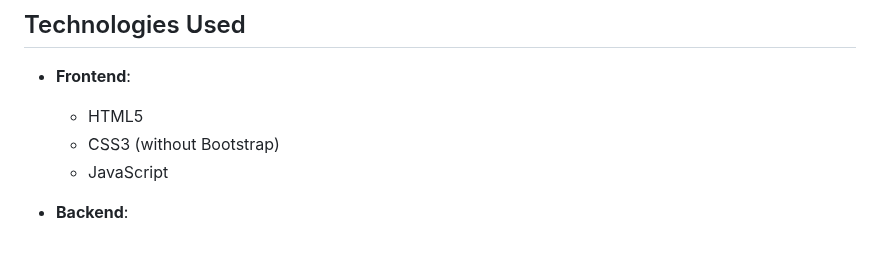
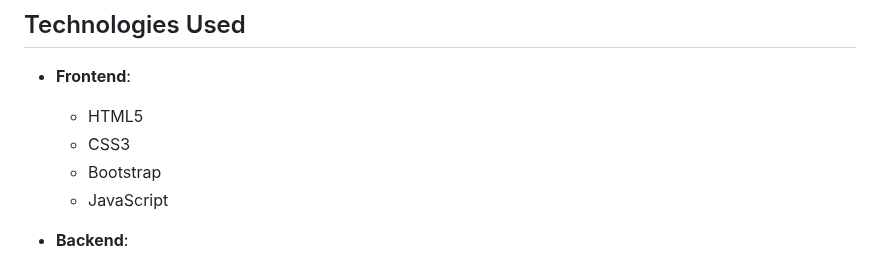
Before and after one commit to AmmarSayed/e-commerce-php, a Markdown page: readme.md, the part around the change. Rendered like a GitHub page.

```diff
--- a/readme.md
+++ b/readme.md
@@ -25,7 +25,8 @@ This project is developed as part of the CS644 Web Programming course at the Ara
 - **Frontend**:
 
   - HTML5
-  - CSS3 (without Bootstrap)
+  - CSS3
+  - Bootstrap
   - JavaScript
 
 - **Backend**:
```
